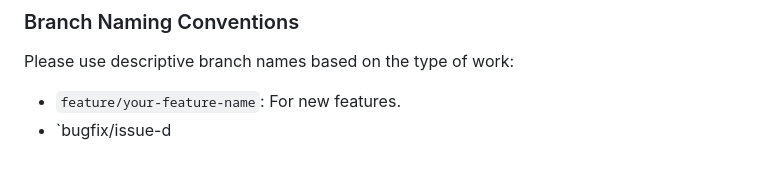
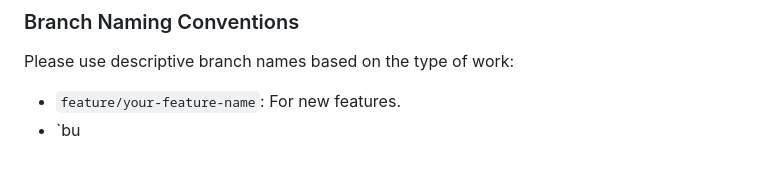
Before and after one commit to hedi0/TrackOra, a Markdown page: README.md, the part around the change. GitHub-like rendering.

```diff
--- a/README.md
+++ b/README.md
@@ -174,4 +174,4 @@ We welcome contributions to TrackOra! To ensure a smooth collaboration, please f
 Please use descriptive branch names based on the type of work:
 
 *   `feature/your-feature-name`: For new features.
-*   `bugfix/issue-d
+*   `bu
```
